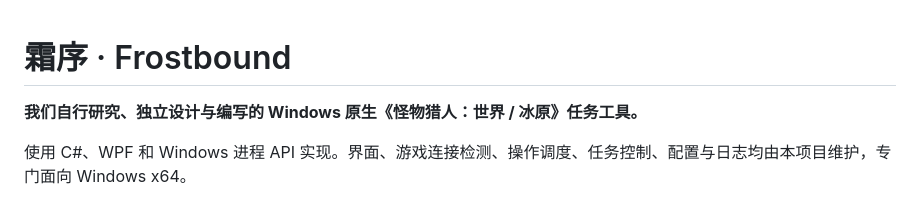
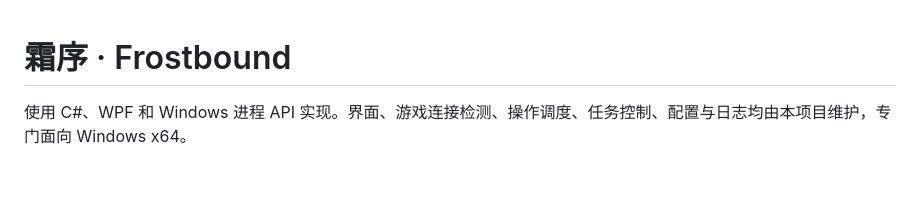
Before and after one commit to TheLostRiver/reset-tool, a Markdown page: README.md, the part around the change. GitHub-like rendering; blank space fills up the shorter version.

Commit message:
docs: remove redundant introduction from README

```diff
--- a/README.md
+++ b/README.md
@@ -1,6 +1,4 @@
 # 霜序 · Frostbound
-
-**我们自行研究、独立设计与编写的 Windows 原生《怪物猎人：世界 / 冰原》任务工具。**
 
 使用 C#、WPF 和 Windows 进程 API 实现。界面、游戏连接检测、操作调度、任务控制、配置与日志均由本项目维护，专门面向 Windows x64。
 
```
